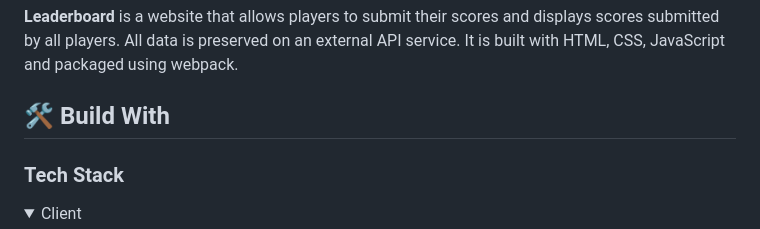
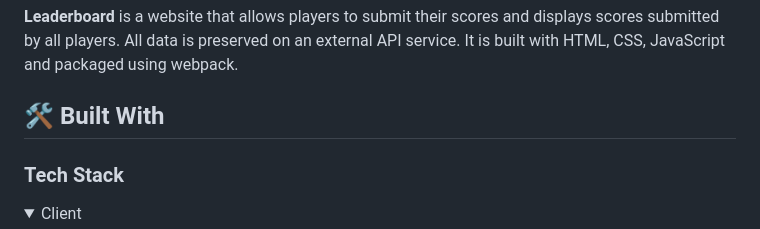
Before and after one commit to newhoteng/Leaderboard, a Markdown page: README.md, the part around the change printed below. GitHub-like rendering; folded sections open.

Commit message:
Update readme file links

```diff
--- a/README.md
+++ b/README.md
@@ -21,7 +21,7 @@
 #  :open_book: Leaderboard <a name="about-project"></a>
 **Leaderboard** is a website that allows players to submit their scores and displays scores submitted by all players. All data is preserved on an external API service. It is built with HTML, CSS, JavaScript and packaged using webpack.
 
-## :hammer_and_wrench: Build With
+## :hammer_and_wrench: Built With <a name="built-with"></a>
 ### Tech Stack
 <details><summary>Client</summary>
 <ul>
```
Also changed, not shown: other parts of README.md (+8 -8 lines).
